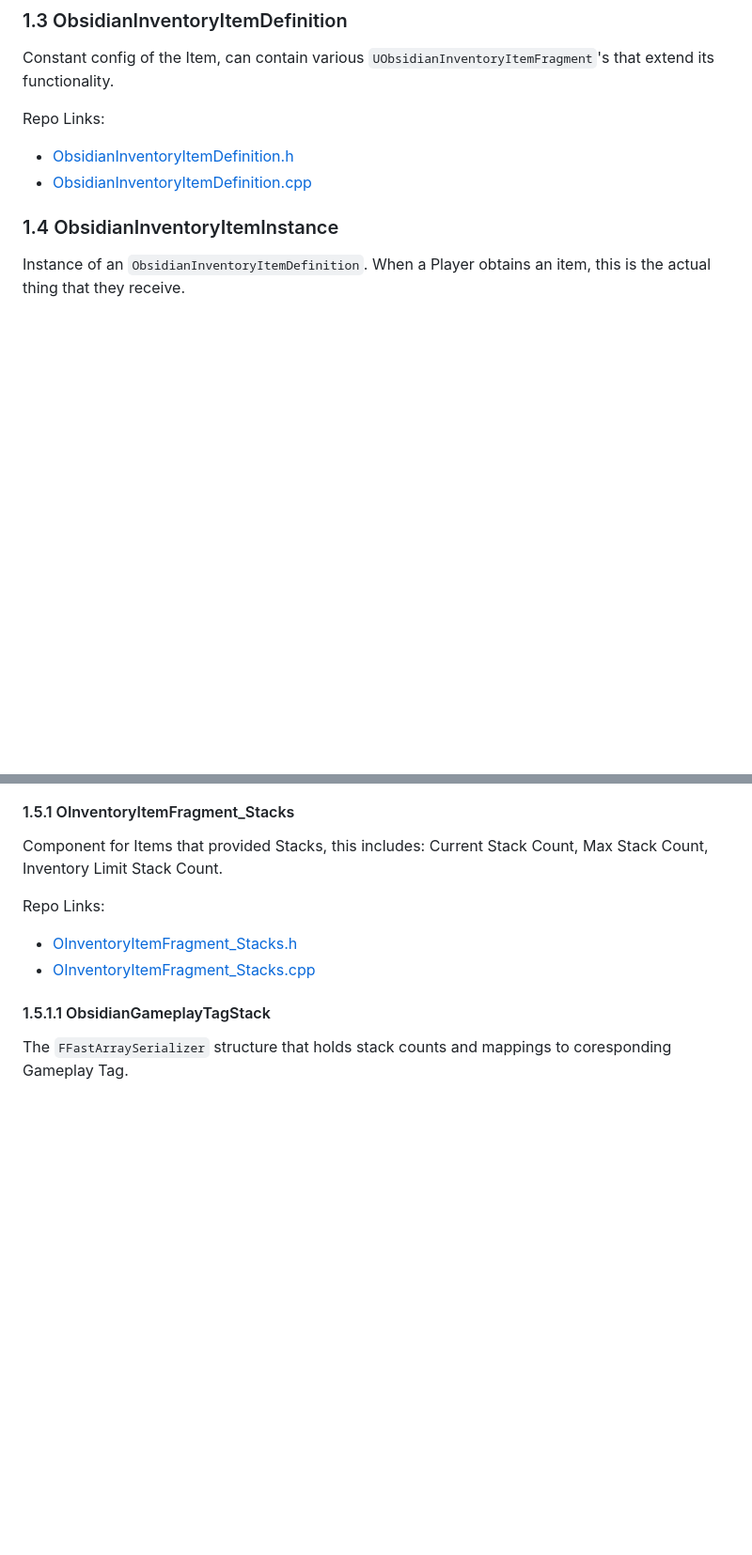
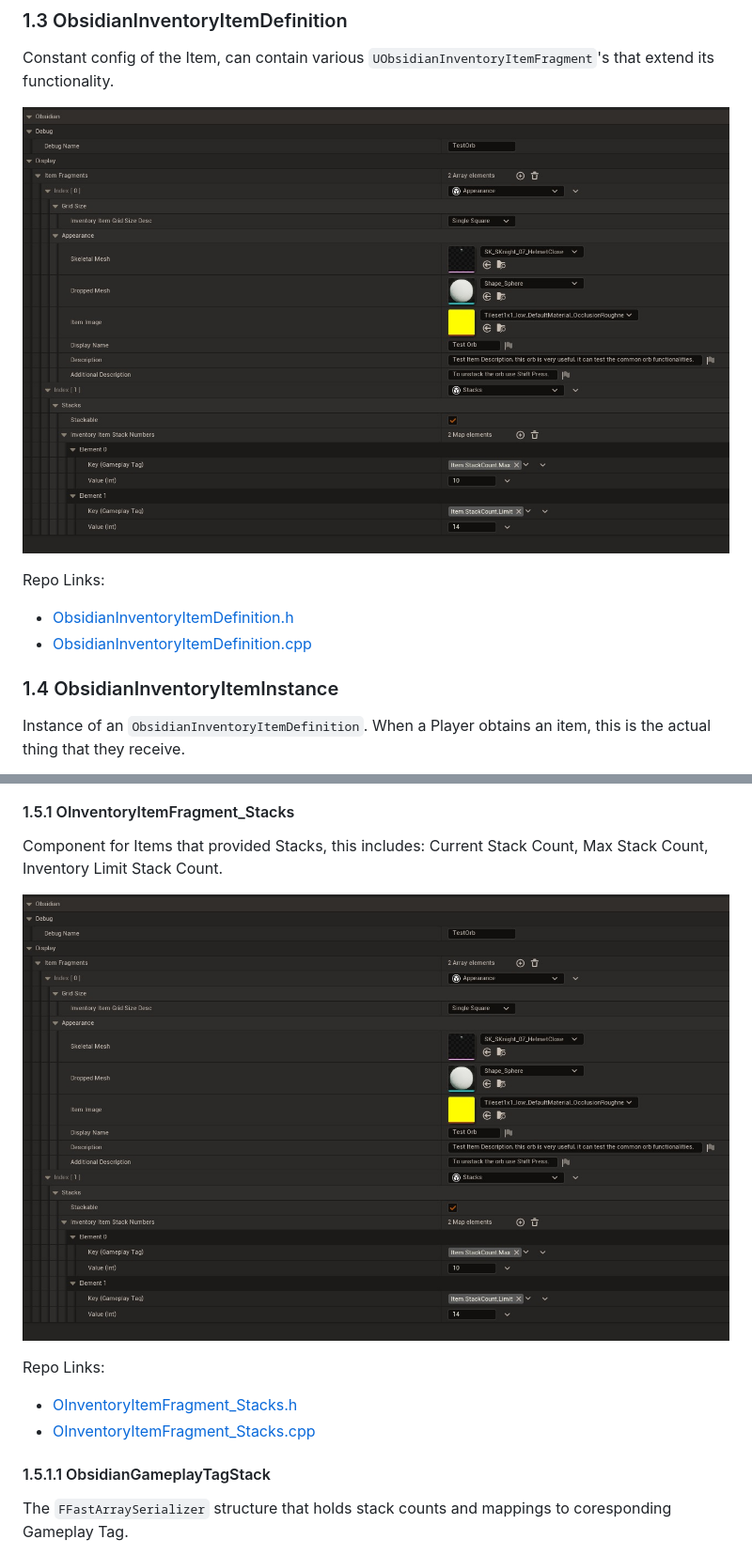
Before and after one commit to intrxx/Obsidian, a Markdown page: Docs/InventoryItemsSystem.md, 2 parts joined by grey strips. Shown at 94% size. Drawn GitHub-style; blank space fills up the shorter version.

Commit message:
two more images

````diff
--- a/Docs/InventoryItemsSystem.md
+++ b/Docs/InventoryItemsSystem.md
@@ -61,6 +61,8 @@ Repo Links:
 
 Constant config of the Item, can contain various ```UObsidianInventoryItemFragment```'s that extend its functionality.
 
+![Item Definition](https://github.com/intrxx/Obsidian/blob/main/Docs/Images/InventoryItems/itemdefinition.jpg)
+
 Repo Links:
 - [ObsidianInventoryItemDefinition.h](https://github.com/intrxx/Obsidian/blob/main/Source/Obsidian/Public/InventoryItems/ObsidianInventoryItemDefinition.h)
 - [ObsidianInventoryItemDefinition.cpp](https://github.com/intrxx/Obsidian/blob/main/Source/Obsidian/Private/InventoryItems/ObsidianInventoryItemDefinition.cpp)
@@ -87,6 +89,8 @@ Repo Links:
 #### 1.5.1 OInventoryItemFragment_Stacks
 
 Component for Items that provided Stacks, this includes: Current Stack Count, Max Stack Count, Inventory Limit Stack Count.
+
+![Item Definition](https://github.com/intrxx/Obsidian/blob/main/Docs/Images/InventoryItems/itemdefinition.jpg)
 
 Repo Links:
 - [OInventoryItemFragment_Stacks.h](https://github.com/intrxx/Obsidian/blob/main/Source/Obsidian/Public/InventoryItems/Fragments/OInventoryItemFragment_Stacks.h)
````
Also changed, not shown: Docs/Images/InventoryItems/appearancefrag.jpg (added), Docs/Images/InventoryItems/stacksfrag.jpg (added).
